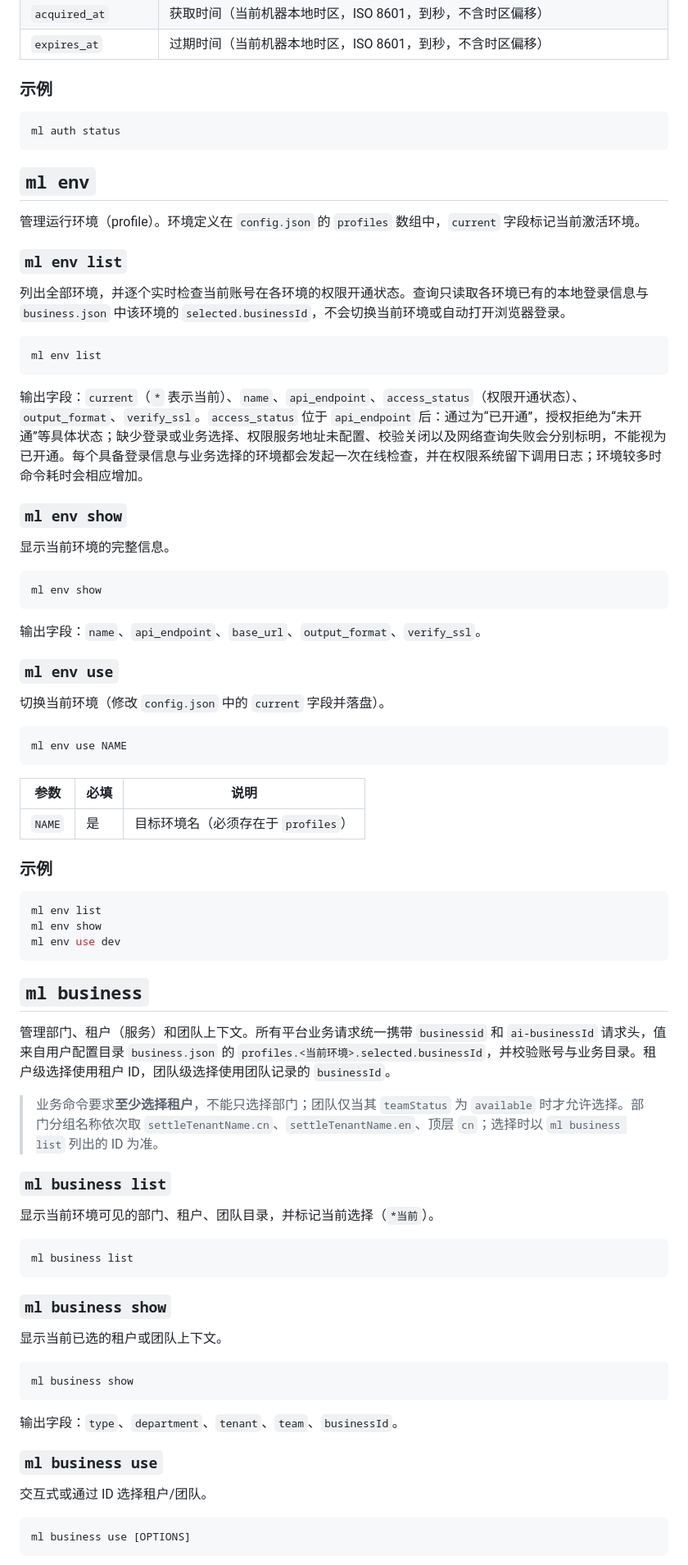
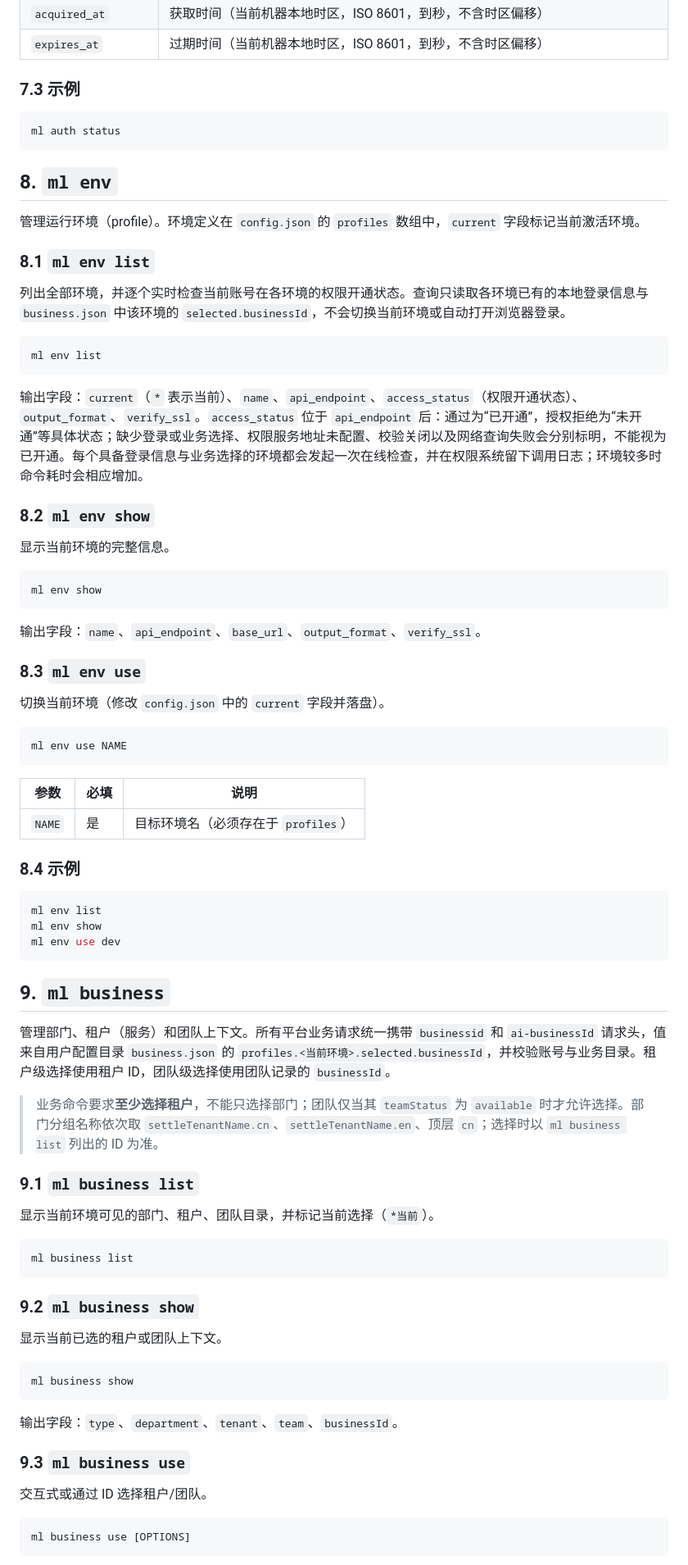
Before and after one commit to mossexplore/platform-cli, a Markdown page: docs/WiseRec CLI 使用手册.md, the part around one of its changes. Shown at 82% size. Drawn GitHub-style.

````diff
--- a/docs/WiseRec CLI 使用手册.md
+++ b/docs/WiseRec CLI 使用手册.md
@@ -212,17 +212,17 @@ ml auth status
 | `acquired_at` | 获取时间（当前机器本地时区，ISO 8601，到秒，不含时区偏移） |
 | `expires_at` | 过期时间（当前机器本地时区，ISO 8601，到秒，不含时区偏移） |
 
-### 示例
+### 7.3 示例
 
 ```bash
 ml auth status
 ```
 
-## `ml env`
+## 8. `ml env`
 
 管理运行环境（profile）。环境定义在 `config.json` 的 `profiles` 数组中，`current` 字段标记当前激活环境。
 
-### `ml env list`
+### 8.1 `ml env list`
 
 列出全部环境，并逐个实时检查当前账号在各环境的权限开通状态。查询只读取各环境已有的本地登录信息与 `business.json` 中该环境的 `selected.businessId`，不会切换当前环境或自动打开浏览器登录。
 
@@ -232,7 +232,7 @@ ml env list
 
 输出字段：`current`（`*` 表示当前）、`name`、`api_endpoint`、`access_status`（权限开通状态）、`output_format`、`verify_ssl`。`access_status` 位于 `api_endpoint` 后：通过为“已开通”，授权拒绝为“未开通”等具体状态；缺少登录或业务选择、权限服务地址未配置、校验关闭以及网络查询失败会分别标明，不能视为已开通。每个具备登录信息与业务选择的环境都会发起一次在线检查，并在权限系统留下调用日志；环境较多时命令耗时会相应增加。
 
-### `ml env show`
+### 8.2 `ml env show`
 
 显示当前环境的完整信息。
 
@@ -242,7 +242,7 @@ ml env show
 
 输出字段：`name`、`api_endpoint`、`base_url`、`output_format`、`verify_ssl`。
 
-### `ml env use`
+### 8.3 `ml env use`
 
 切换当前环境（修改 `config.json` 中的 `current` 字段并落盘）。
 
@@ -254,7 +254,7 @@ ml env use NAME
 | --- | --- | --- |
 | `NAME` | 是 | 目标环境名（必须存在于 `profiles`） |
 
-### 示例
+### 8.4 示例
 
 ```bash
 ml env list
@@ -262,13 +262,13 @@ ml env show
 ml env use dev
 ```
 
-## `ml business`
+## 9. `ml business`
 
 管理部门、租户（服务）和团队上下文。所有平台业务请求统一携带 `businessid` 和 `ai-businessId` 请求头，值来自用户配置目录 `business.json` 的 `profiles.<当前环境>.selected.businessId`，并校验账号与业务目录。租户级选择使用租户 ID，团队级选择使用团队记录的 `businessId`。
 
 > 业务命令要求**至少选择租户**，不能只选择部门；团队仅当其 `teamStatus` 为 `available` 时才允许选择。部门分组名称依次取 `settleTenantName.cn`、`settleTenantName.en`、顶层 `cn`；选择时以 `ml business list` 列出的 ID 为准。
 
-### `ml business list`
+### 9.1 `ml business list`
 
 显示当前环境可见的部门、租户、团队目录，并标记当前选择（`*当前`）。
 
@@ -276,7 +276,7 @@ ml env use dev
 ml business list
 ```
 
-### `ml business show`
+### 9.2 `ml business show`
 
 显示当前已选的租户或团队上下文。
 
@@ -286,7 +286,7 @@ ml business show
 
 输出字段：`type`、`department`、`tenant`、`team`、`businessId`。
 
-### `ml business use`
+### 9.3 `ml business use`
 
 交互式或通过 ID 选择租户/团队。
 
````
Also changed, not shown: other parts of docs/WiseRec CLI 使用手册.md (+77 -77 lines).
